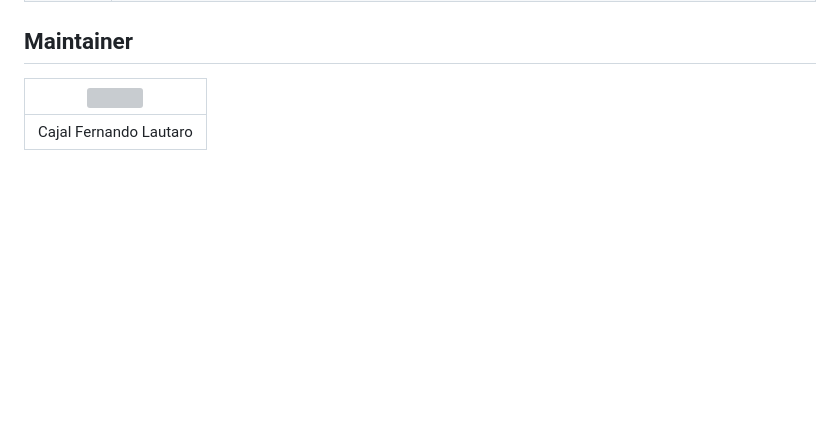
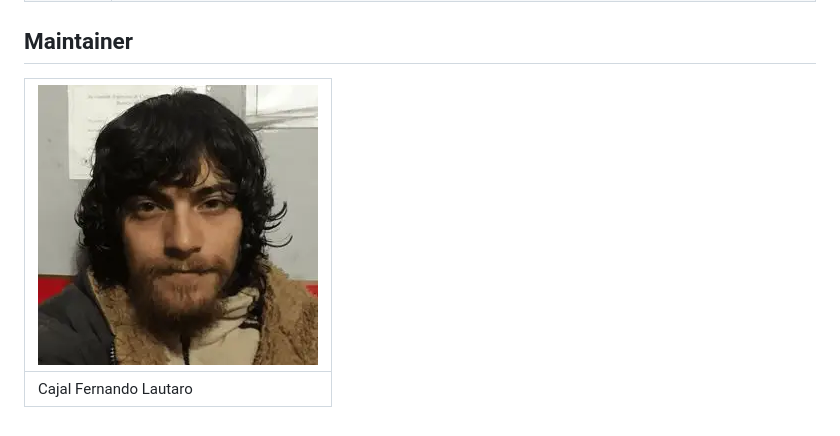
Before and after one commit to lufffer/LULIT-CAROUSEL, a Markdown page: README.md, the part around the change. Drawn GitHub-style; pictures changed too: yo.png (added); blank space fills up the shorter version; grey boxes are pictures that could not be loaded.

Commit message:
adding image to README 8

```diff
--- a/README.md
+++ b/README.md
@@ -49,6 +49,6 @@ apply some default styles and then import `LuLitCarousel` from `'lulit-carousel'
 
 ## Maintainer
 
-| <img src="./yo.jpg" width="200" height="250" /> |
-| ----------------------------------------------- |
-| Cajal Fernando Lautaro                          |
+| <img src="./yo.png" /> |
+| ---------------------- |
+| Cajal Fernando Lautaro |
```
